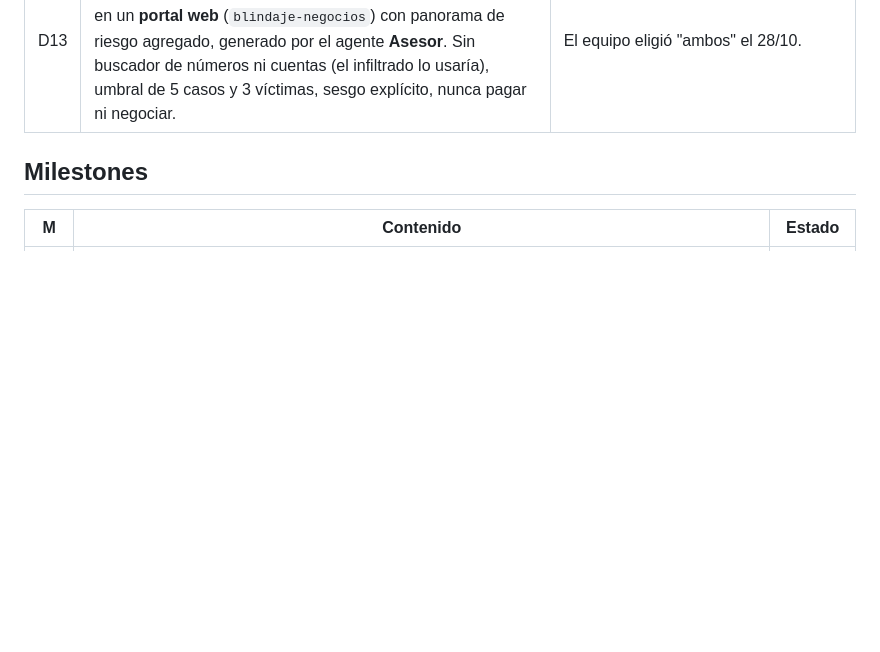
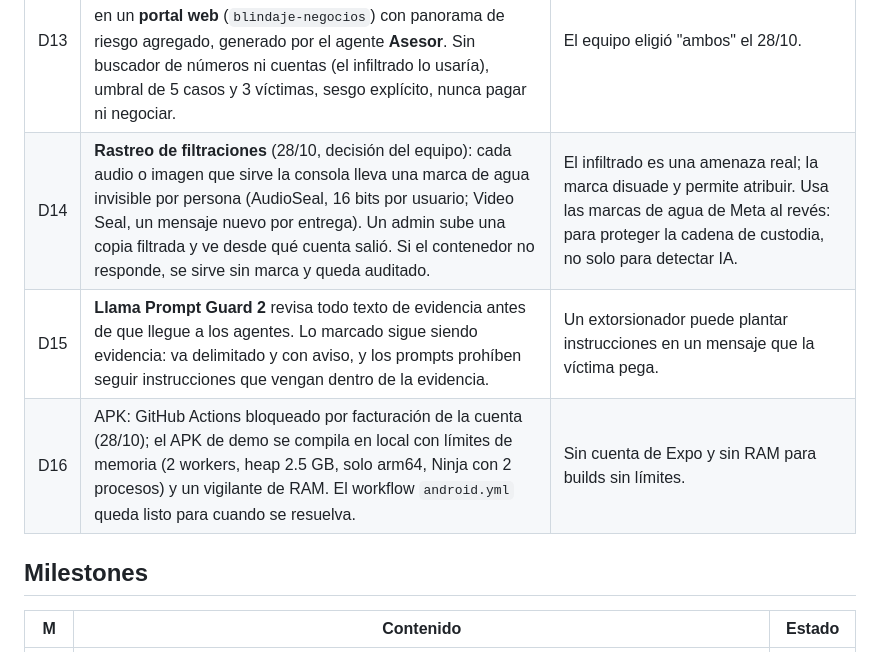
Before and after one commit to EdwinSotto123/blindaje, a Markdown page: PLAN.md, the part around the change. Rendered like a GitHub page; blank space fills up the shorter version.

Commit message:
plan: decisiones D14 (rastreo de filtraciones con marcas de agua), D15 (Prompt Guard 2) y D16 (APK local)

```diff
--- a/PLAN.md
+++ b/PLAN.md
@@ -24,6 +24,9 @@ Fuente de verdad funcional: `docs/blindaje-inteligencia-comunitaria.md`. Contrat
 | D11 | **Visión ampliada (28/10, decisión del equipo)**: Blindaje es una herramienta de **inteligencia contra el crimen organizado**: recopila, procesa, encuentra patrones con IA, saca conclusiones, recomienda a negocios y valida si la evidencia es falsa o generada con IA. | Pedido explícito del equipo. Mantiene los límites de la sección 5: agregado, sin identificar personas, revisión humana. |
 | D12 | **Autenticidad de la evidencia**: marcas de agua de Meta (AudioSeal, Video Seal), C2PA, metadatos y análisis forense con Muse Spark (1.3 para imagen y video, 1.2 para audio). Solo "confirmado" con marca de agua o C2PA; lo demás son indicios. Una voz con indicios fuertes de ser sintética pesa la mitad al vincular. | Amenaza 12.3 (voces sintéticas y evidencia falsa) y más uso de herramientas de Meta. |
 | D13 | **Inteligencia para negocios** en la app (recomendaciones aprobadas por el gremio y consejos según el propio caso) y en un **portal web** (`blindaje-negocios`) con panorama de riesgo agregado, generado por el agente **Asesor**. Sin buscador de números ni cuentas (el infiltrado lo usaría), umbral de 5 casos y 3 víctimas, sesgo explícito, nunca pagar ni negociar. | El equipo eligió "ambos" el 28/10. |
+| D14 | **Rastreo de filtraciones** (28/10, decisión del equipo): cada audio o imagen que sirve la consola lleva una marca de agua invisible por persona (AudioSeal, 16 bits por usuario; Video Seal, un mensaje nuevo por entrega). Un admin sube una copia filtrada y ve desde qué cuenta salió. Si el contenedor no responde, se sirve sin marca y queda auditado. | El infiltrado es una amenaza real; la marca disuade y permite atribuir. Usa las marcas de agua de Meta al revés: para proteger la cadena de custodia, no solo para detectar IA. |
+| D15 | **Llama Prompt Guard 2** revisa todo texto de evidencia antes de que llegue a los agentes. Lo marcado sigue siendo evidencia: va delimitado y con aviso, y los prompts prohíben seguir instrucciones que vengan dentro de la evidencia. | Un extorsionador puede plantar instrucciones en un mensaje que la víctima pega. |
+| D16 | APK: GitHub Actions bloqueado por facturación de la cuenta (28/10); el APK de demo se compila en local con límites de memoria (2 workers, heap 2.5 GB, solo arm64, Ninja con 2 procesos) y un vigilante de RAM. El workflow `android.yml` queda listo para cuando se resuelva. | Sin cuenta de Expo y sin RAM para builds sin límites. |
 
 ## Milestones
 
```
